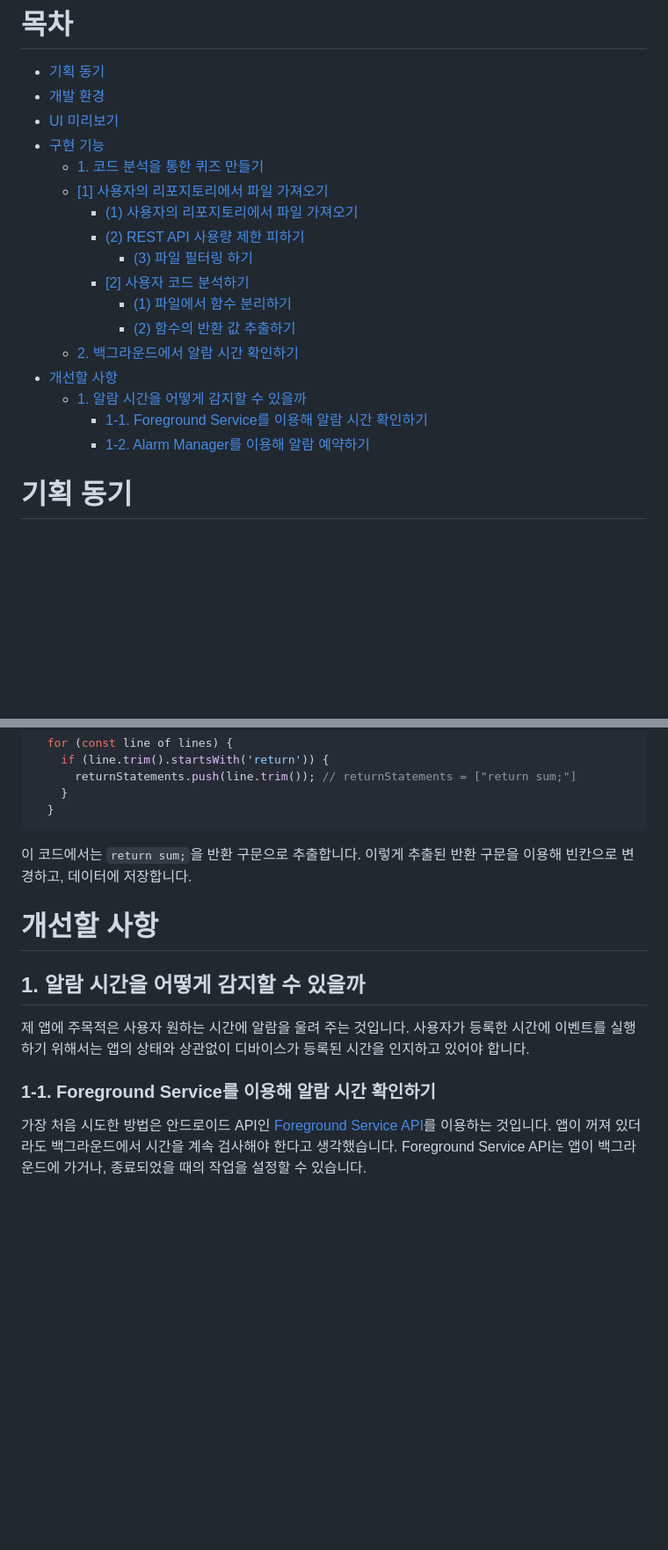
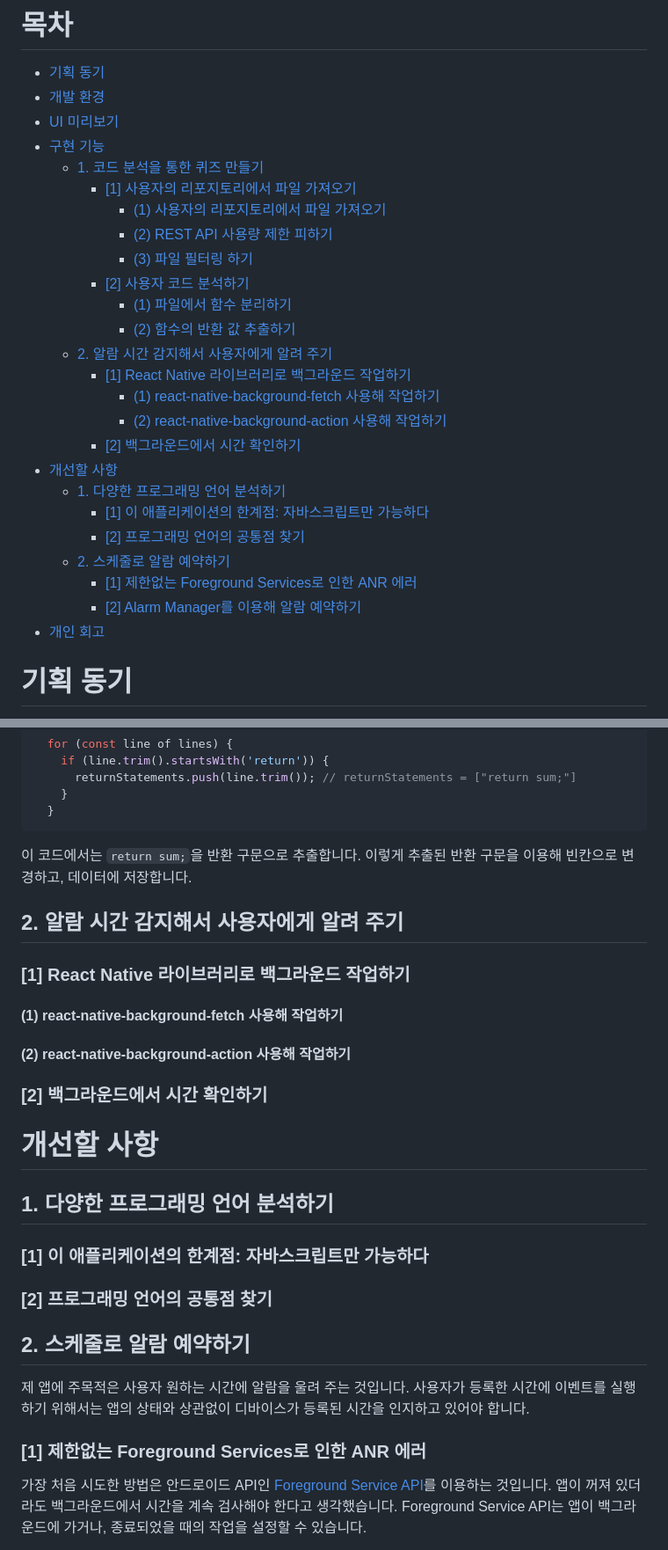
Before and after one commit to miinje/code-beep, a Markdown page: README.md, 2 parts joined by grey strips. Shown: that part at 88% size. Drawn GitHub-style; blank space fills up the shorter version.

Commit message:
Docs: README 목차 수정 및 링크 적용

```diff
--- a/README.md
+++ b/README.md
@@ -9,18 +9,27 @@
 - [UI 미리보기](#ui-미리보기)
 - [구현 기능](#구현-기능)
 	- [1. 코드 분석을 통한 퀴즈 만들기](#1-코드-분석을-통한-퀴즈-만들기)
-  	- [[1] 사용자의 리포지토리에서 파일 가져오기](#1-사용자의-리포지토리에서-파일-가져오기)
-   		- [(1) 사용자의 리포지토리에서 파일 가져오기](#1-사용자의-리포지토리에서-파일-가져오기)
-   		- [(2) REST API 사용량 제한 피하기](#2-REST-API-사용량-제한-피하기)
+		- [[1] 사용자의 리포지토리에서 파일 가져오기](#1-사용자의-리포지토리에서-파일-가져오기)
+			- [(1) 사용자의 리포지토리에서 파일 가져오기](#1-사용자의-리포지토리에서-파일-가져오기)
+			- [(2) REST API 사용량 제한 피하기](#2-REST-API-사용량-제한-피하기)
 			- [(3) 파일 필터링 하기](#3-파일-필터링-하기)
 		- [[2] 사용자 코드 분석하기](#2-사용자-코드-분석하기)
 			- [(1) 파일에서 함수 분리하기](#1-파일에서-함수-분리하기)
 			- [(2) 함수의 반환 값 추출하기](#2-함수의-반환-값-추출하기)
-	- [2. 백그라운드에서 알람 시간 확인하기](#2-백그라운드에서-알람-시간-확인하기)
+	- [2. 알람 시간 감지해서 사용자에게 알려 주기](#2-알람-시간-감지해서-사용자에게-알려-주기)
+		- [[1] React Native 라이브러리로 백그라운드 작업하기](#1-react-native-라이브러리로-백그라운드-작업하기)
+			- [(1) react-native-background-fetch 사용해 작업하기](#1-react-native-background-fetch-사용해-작업하기)
+			- [(2) react-native-background-action 사용해 작업하기](#1-react-native-background-action-사용해-작업하기)
+		- [[2] 백그라운드에서 시간 확인하기](#2-백그라운드에서-시간-확인하기)
 - [개선할 사항](#개선할-사항)
-  - [1. 알람 시간을 어떻게 감지할 수 있을까](#1-알람-시간을-어떻게-감지할-수-있을까)
-    - [1-1. Foreground Service를 이용해 알람 시간 확인하기](#1-1-foreground-service를-이용해-알람-시간-확인하기)
-    - [1-2. Alarm Manager를 이용해 알람 예약하기](#1-2-alarm-manager를-이용해-알람-예약하기)
+	- [1. 다양한 프로그래밍 언어 분석하기](#2-다양한-프로그래밍-언어-분석하기)
+		- [[1] 이 애플리케이션의 한계점: 자바스크립트만 가능하다](#1-이-애플리케이션의-한계점-자바스크립트만-가능하다)
+		- [[2] 프로그래밍 언어의 공통점 찾기](#2-프로그래밍-언어의-공통점-찾기)
+  - [2. 스케줄로 알람 예약하기](#1-스케줄로-알람-예약하기)
+    - [[1] 제한없는 Foreground Services로 인한 ANR 에러](#1-1-foreground-services로-인한-anr-에러)
+    - [[2] Alarm Manager를 이용해 알람 예약하기](#1-2-alarm-manager를-이용해-알람-예약하기)
+- [개인 회고](#개인-회고)
+
 
 # 기획 동기
 
@@ -144,13 +153,29 @@ for (let i = startIndex; i < code.length; i++) {
 
 이 코드에서는 `return sum;`을 반환 구문으로 추출합니다. 이렇게 추출된 반환 구문을 이용해 빈칸으로 변경하고, 데이터에 저장합니다.
 
+## 2. 알람 시간 감지해서 사용자에게 알려 주기
+
+### [1] React Native 라이브러리로 백그라운드 작업하기
+
+#### (1) react-native-background-fetch 사용해 작업하기
+
+#### (2) react-native-background-action 사용해 작업하기
+
+### [2] 백그라운드에서 시간 확인하기
+
 # 개선할 사항
 
-## 1. 알람 시간을 어떻게 감지할 수 있을까
+## 1. 다양한 프로그래밍 언어 분석하기
+
+### [1] 이 애플리케이션의 한계점: 자바스크립트만 가능하다
+
+### [2] 프로그래밍 언어의 공통점 찾기
+
+## 2. 스케줄로 알람 예약하기
 
 제 앱에 주목적은 사용자 원하는 시간에 알람을 울려 주는 것입니다. 사용자가 등록한 시간에 이벤트를 실행하기 위해서는 앱의 상태와 상관없이 디바이스가 등록된 시간을 인지하고 있어야 합니다.
 
-### 1-1. Foreground Service를 이용해 알람 시간 확인하기
+### [1] 제한없는 Foreground Services로 인한 ANR 에러
 
 가장 처음 시도한 방법은 안드로이드 API인 [Foreground Service API](https://developer.android.com/develop/background-work/services/fgs?hl=ko)를 이용하는 것입니다. 앱이 꺼져 있더라도 백그라운드에서 시간을 계속 검사해야 한다고 생각했습니다. Foreground Service API는 앱이 백그라운드에 가거나, 종료되었을 때의 작업을 설정할 수 있습니다.
 
```
